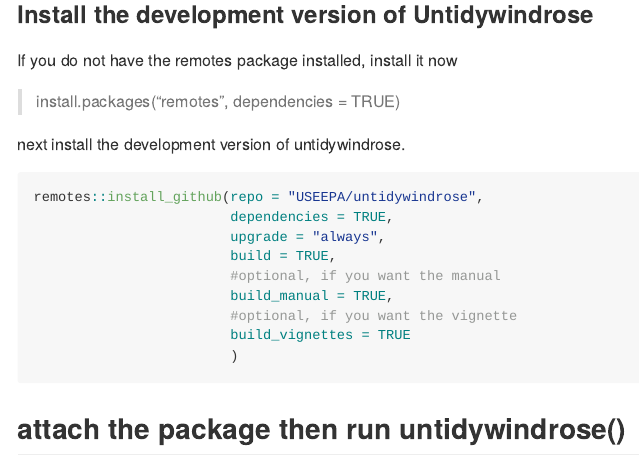
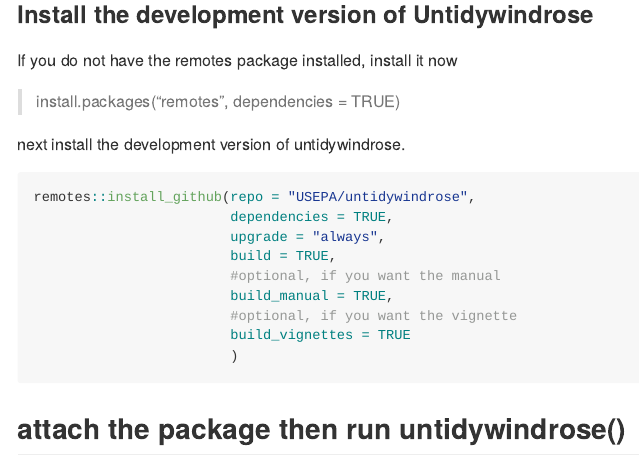
Before and after one commit to USEPA/untidywindrose, an R Markdown document (README.Rmd): the page in a window 1100 px wide, from 860 px down. The pictures show the output file README.md that the author committed with the source, drawn offline in the style of GitHub.

Commit message:
fixed minor type-o in README and vignettes/untidywindrose.Rmd

````diff
--- a/README.Rmd
+++ b/README.Rmd
@@ -33,7 +33,7 @@
 next install the development version of untidywindrose.
 
 ```R
-remotes::install_github(repo = "USEEPA/untidywindrose",
+remotes::install_github(repo = "USEPA/untidywindrose",
                         dependencies = TRUE,
                         upgrade = "always",
                         build = TRUE,
````
Also changed, not shown: vignettes/untidywindrose.Rmd (+1 -1 lines), README.md.
